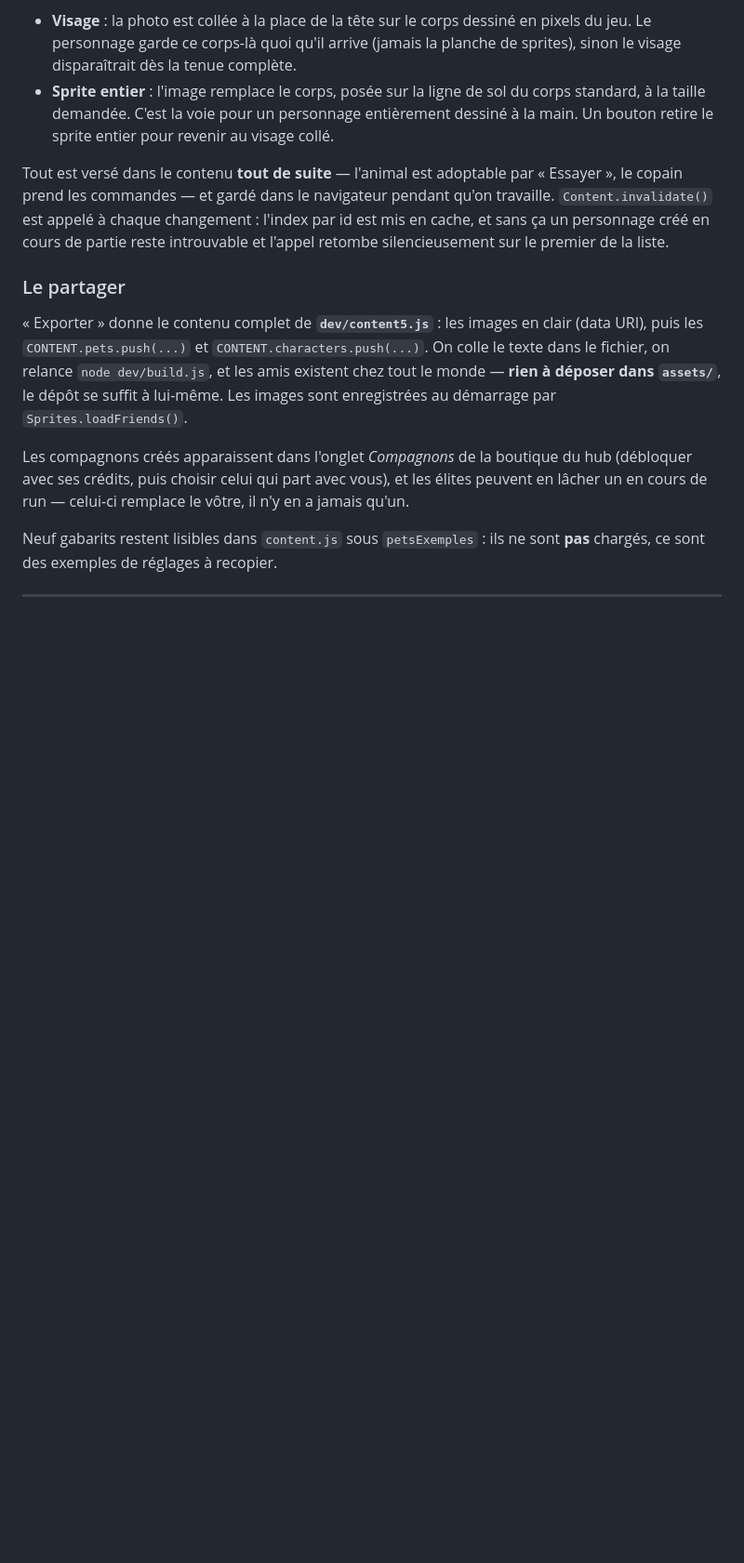
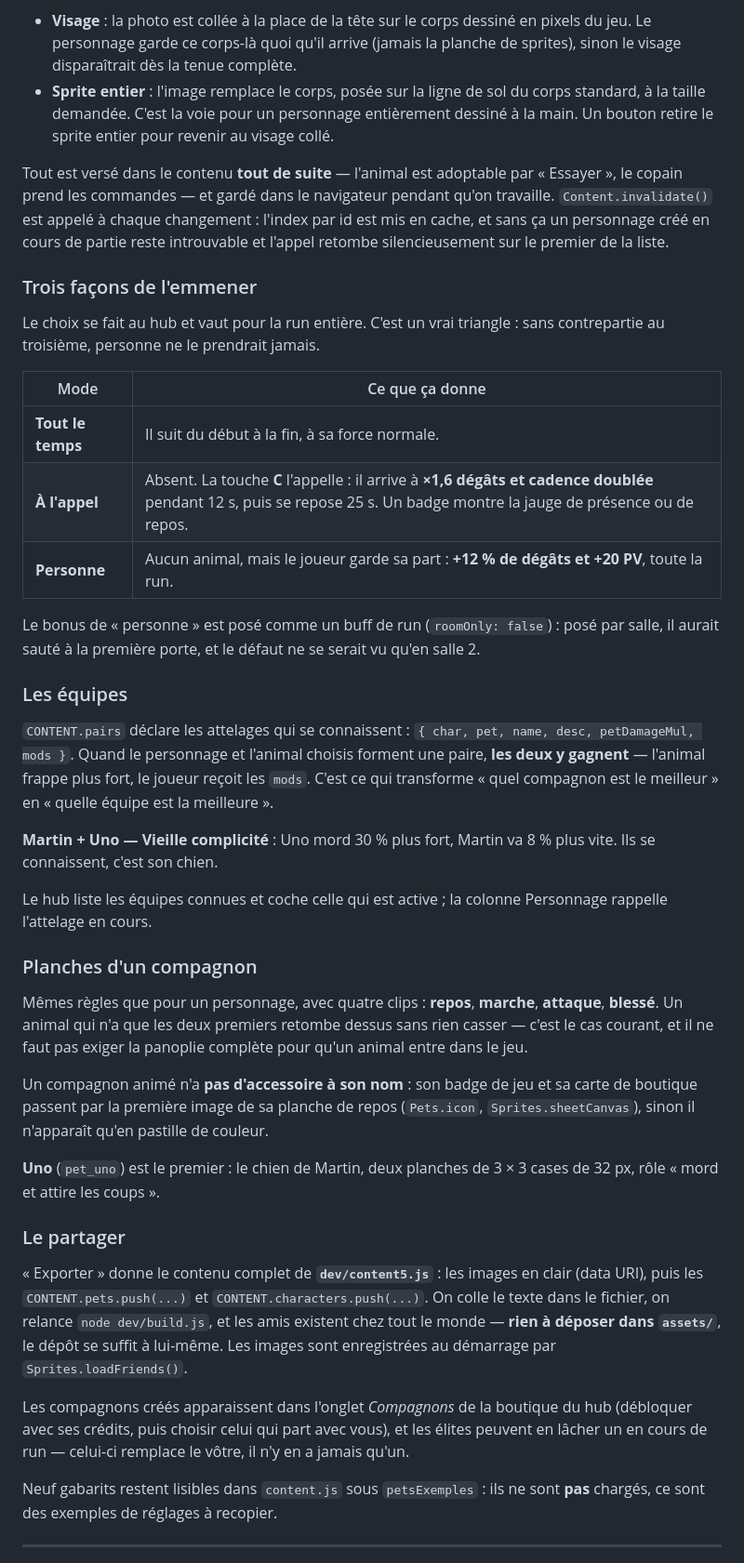
Before and after one commit to Madec01/Way, a Markdown page: CONTENT.md, the part around the change. Shown at 93% size. GitHub-like rendering; blank space fills up the shorter version.

Commit message:
Documentation des modes de compagnon et des équipes
La section manquait au commit précédent : un remplacement de texte visait un
titre qui n

```diff
--- a/CONTENT.md
+++ b/CONTENT.md
@@ -944,6 +944,34 @@ Un copain accepte les deux :
 
 Tout est versé dans le contenu **tout de suite** — l'animal est adoptable par « Essayer », le copain prend les commandes — et gardé dans le navigateur pendant qu'on travaille. `Content.invalidate()` est appelé à chaque changement : l'index par id est mis en cache, et sans ça un personnage créé en cours de partie reste introuvable et l'appel retombe silencieusement sur le premier de la liste.
 
+### Trois façons de l'emmener
+
+Le choix se fait au hub et vaut pour la run entière. C'est un vrai triangle : sans contrepartie au troisième, personne ne le prendrait jamais.
+
+| Mode | Ce que ça donne |
+|---|---|
+| **Tout le temps** | Il suit du début à la fin, à sa force normale. |
+| **À l'appel** | Absent. La touche **C** l'appelle : il arrive à **×1,6 dégâts et cadence doublée** pendant 12 s, puis se repose 25 s. Un badge montre la jauge de présence ou de repos. |
+| **Personne** | Aucun animal, mais le joueur garde sa part : **+12 % de dégâts et +20 PV**, toute la run. |
+
+Le bonus de « personne » est posé comme un buff de run (`roomOnly: false`) : posé par salle, il aurait sauté à la première porte, et le défaut ne se serait vu qu'en salle 2.
+
+### Les équipes
+
+`CONTENT.pairs` déclare les attelages qui se connaissent : `{ char, pet, name, desc, petDamageMul, mods }`. Quand le personnage et l'animal choisis forment une paire, **les deux y gagnent** — l'animal frappe plus fort, le joueur reçoit les `mods`. C'est ce qui transforme « quel compagnon est le meilleur » en « quelle équipe est la meilleure ».
+
+**Martin + Uno — Vieille complicité** : Uno mord 30 % plus fort, Martin va 8 % plus vite. Ils se connaissent, c'est son chien.
+
+Le hub liste les équipes connues et coche celle qui est active ; la colonne Personnage rappelle l'attelage en cours.
+
+### Planches d'un compagnon
+
+Mêmes règles que pour un personnage, avec quatre clips : **repos**, **marche**, **attaque**, **blessé**. Un animal qui n'a que les deux premiers retombe dessus sans rien casser — c'est le cas courant, et il ne faut pas exiger la panoplie complète pour qu'un animal entre dans le jeu.
+
+Un compagnon animé n'a **pas d'accessoire à son nom** : son badge de jeu et sa carte de boutique passent par la première image de sa planche de repos (`Pets.icon`, `Sprites.sheetCanvas`), sinon il n'apparaît qu'en pastille de couleur.
+
+**Uno** (`pet_uno`) est le premier : le chien de Martin, deux planches de 3 × 3 cases de 32 px, rôle « mord et attire les coups ».
+
 ### Le partager
 
 « Exporter » donne le contenu complet de **`dev/content5.js`** : les images en clair (data URI), puis les `CONTENT.pets.push(...)` et `CONTENT.characters.push(...)`. On colle le texte dans le fichier, on relance `node dev/build.js`, et les amis existent chez tout le monde — **rien à déposer dans `assets/`**, le dépôt se suffit à lui-même. Les images sont enregistrées au démarrage par `Sprites.loadFriends()`.
```
